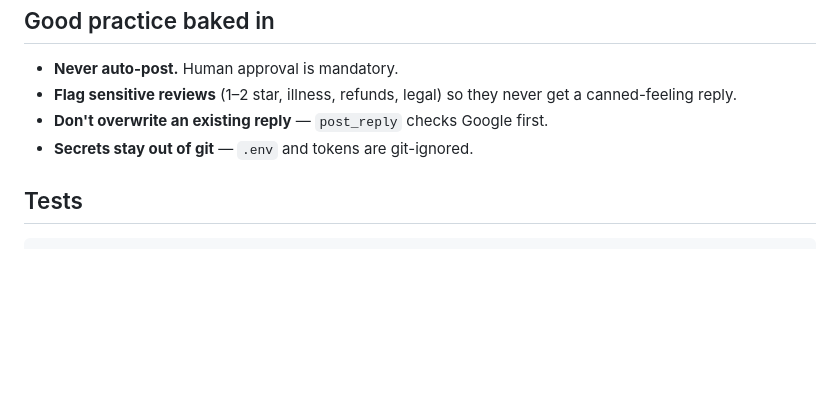
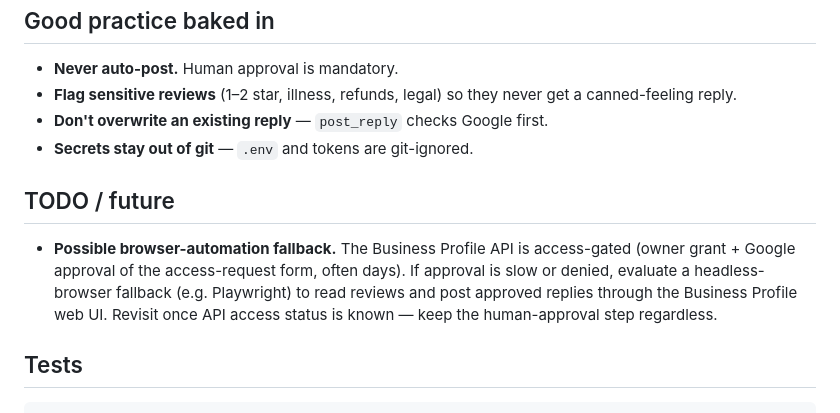
Before and after one commit to Phoenix-Victra/jolly-roger-review-automation, a Markdown page: README.md, the part around the change. GitHub-like rendering; blank space fills up the shorter version.

Commit message:
Add TODO note re: possible browser-automation fallback for gated API
Co-Authored-By: Claude Opus 4.8 <noreply@anthropic.com>
Claude-Session: https://claude.ai/code/session_01Tki68c4zuuTNYuQeU38awT

````diff
--- a/README.md
+++ b/README.md
@@ -138,6 +138,15 @@ double-process or double-reply:
 - **Don't overwrite an existing reply** — `post_reply` checks Google first.
 - **Secrets stay out of git** — `.env` and tokens are git-ignored.
 
+## TODO / future
+
+- **Possible browser-automation fallback.** The Business Profile API is
+  access-gated (owner grant + Google approval of the access-request form, often
+  days). If approval is slow or denied, evaluate a headless-browser fallback
+  (e.g. Playwright) to read reviews and post approved replies through the
+  Business Profile web UI. Revisit once API access status is known — keep the
+  human-approval step regardless.
+
 ## Tests
 
 ```bash
````
